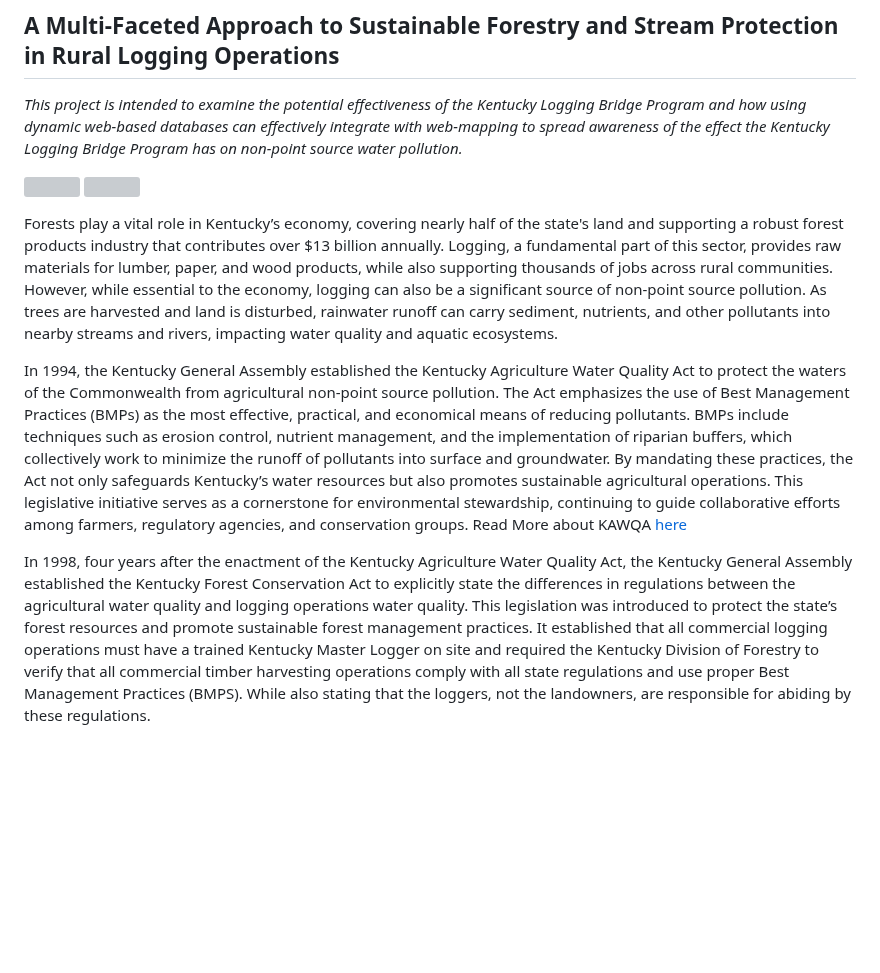
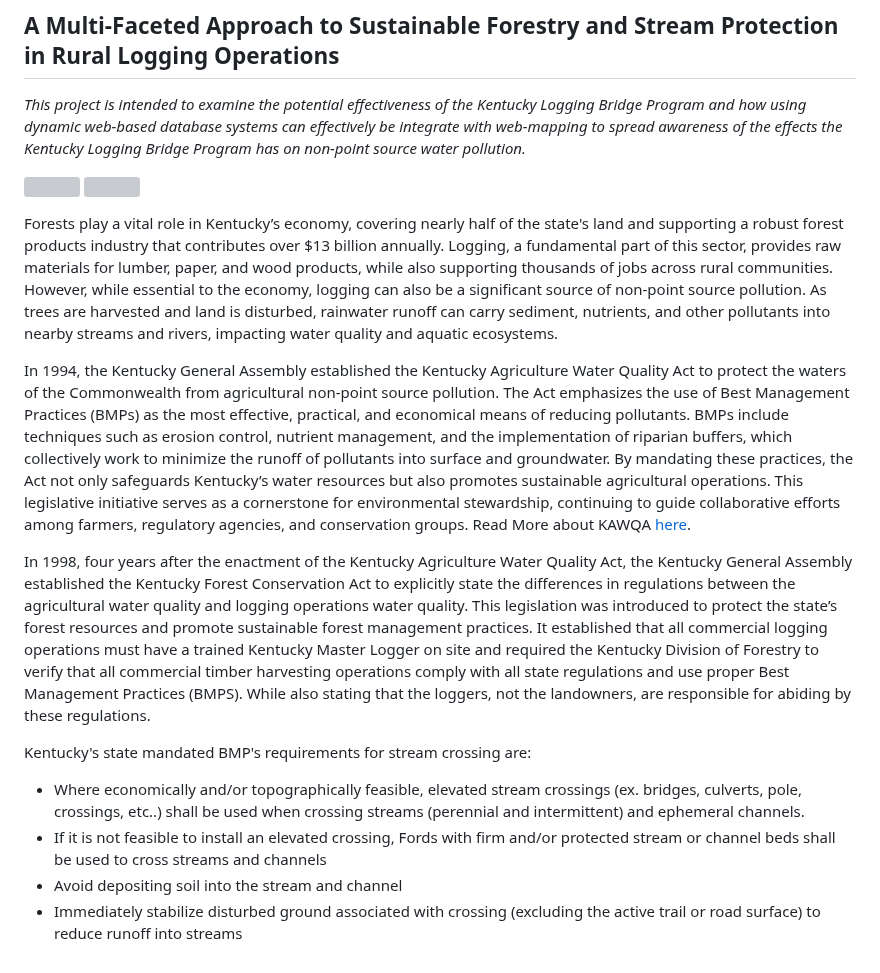
Before and after one commit to MichaelAmmerman/Kentucky-Logging-Bridge-Program, a Markdown page: README.md, the part around the change. GitHub-like rendering; blank space fills up the shorter version; grey boxes are pictures that could not be loaded.

```diff
--- a/README.md
+++ b/README.md
@@ -1,19 +1,23 @@
 # Assessing the Economic, Environmental, and Public Engagement Impacts of the Kentucky Logging Bridge Program
 ## A Multi-Faceted Approach to Sustainable Forestry and Stream Protection in Rural Logging Operations
 
-*This project is intended to examine the potential effectiveness of the Kentucky Logging Bridge Program and how using dynamic web-based databases can effectively integrate with web-mapping to spread awareness of the effect the Kentucky Logging Bridge Program has on non-point source water pollution.*
+*This project is intended to examine the potential effectiveness of the Kentucky Logging Bridge Program and how using dynamic web-based database systems can effectively be integrate with web-mapping to spread awareness of the effects the Kentucky Logging Bridge Program has on non-point source water pollution.*
 
 <img src="graphics\finallogotan.png" width="400"> <img src="graphics\Kmllogo_color_2014 wo background-2.png" width="400">
 
 <p>Forests play a vital role in Kentucky’s economy, covering nearly half of the state's land and supporting a robust forest products industry that contributes over $13 billion annually. Logging, a fundamental part of this sector, provides raw materials for lumber, paper, and wood products, while also supporting thousands of jobs across rural communities. However, while essential to the economy, logging can also be a significant source of non-point source pollution. As trees are harvested and land is disturbed, rainwater runoff can carry sediment, nutrients, and other pollutants into nearby streams and rivers, impacting water quality and aquatic ecosystems.</p>
 
-<p>In 1994, the Kentucky General Assembly established the Kentucky Agriculture Water Quality Act to protect the waters of the Commonwealth from agricultural non-point source pollution. The Act emphasizes the use of Best Management Practices (BMPs) as the most effective, practical, and economical means of reducing pollutants. BMPs include techniques such as erosion control, nutrient management, and the implementation of riparian buffers, which collectively work to minimize the runoff of pollutants into surface and groundwater. By mandating these practices, the Act not only safeguards Kentucky’s water resources but also promotes sustainable agricultural operations. This legislative initiative serves as a cornerstone for environmental stewardship, continuing to guide collaborative efforts among farmers, regulatory agencies, and conservation groups. Read More about KAWQA <a href="https://dep.gateway.ky.gov/eForms/Account/Home.aspx">here</p>
+<p>In 1994, the Kentucky General Assembly established the Kentucky Agriculture Water Quality Act to protect the waters of the Commonwealth from agricultural non-point source pollution. The Act emphasizes the use of Best Management Practices (BMPs) as the most effective, practical, and economical means of reducing pollutants. BMPs include techniques such as erosion control, nutrient management, and the implementation of riparian buffers, which collectively work to minimize the runoff of pollutants into surface and groundwater. By mandating these practices, the Act not only safeguards Kentucky’s water resources but also promotes sustainable agricultural operations. This legislative initiative serves as a cornerstone for environmental stewardship, continuing to guide collaborative efforts among farmers, regulatory agencies, and conservation groups. Read More about KAWQA <a href="https://dep.gateway.ky.gov/eForms/Account/Home.aspx">here</a>.</p>
 
 <p>In 1998, four years after the enactment of the Kentucky Agriculture Water Quality Act, the Kentucky General Assembly established the Kentucky Forest Conservation Act to explicitly state the differences in regulations between the agricultural water quality  and logging operations water quality. This legislation was introduced to protect the state’s forest resources and promote sustainable forest management practices. It established that all commercial logging operations must have a trained Kentucky Master Logger on site and required the Kentucky Division of Forestry to verify that all commercial timber harvesting operations comply with all state regulations and use proper Best Management Practices (BMPS). While also stating that the loggers, not the landowners, are responsible for abiding by these regulations. <a ></p>
 
-<p></p>
+<p>Kentucky's state mandated BMP's requirements for stream crossing are:
+<ul>
+    <li>Where economically and/or topographically feasible, elevated stream crossings (ex. bridges, culverts, pole, crossings, etc..) shall be used when crossing streams (perennial and intermittent) and ephemeral channels.</li>
+    <li>If it is not feasible to install an elevated crossing, Fords with firm and/or protected stream or channel beds shall be used to cross streams and channels</li>
+    <li>Avoid depositing soil into the stream and channel</li>
+    <li>Immediately stabilize disturbed ground associated with crossing (excluding the active trail or road surface) to reduce runoff into streams</li>
+</ul>
 
 
-
-
-[def]: graphics\finallogotan.png
+</p>
```
